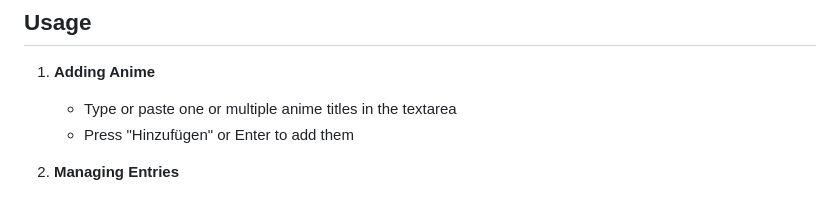
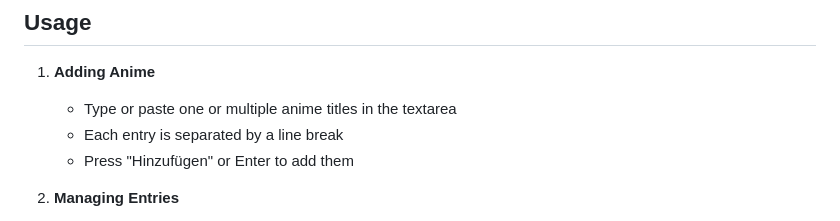
Before and after one commit to pic4arts/anime-guessr, a Markdown page: README.md, the part around the change. Rendered like a GitHub page.

```diff
--- a/README.md
+++ b/README.md
@@ -18,6 +18,7 @@ A web-based application for managing and tracking anime titles across multiple A
 
 1. **Adding Anime**
    - Type or paste one or multiple anime titles in the textarea
+   - Each entry is separated by a line break
    - Press "Hinzufügen" or Enter to add them
 
 2. **Managing Entries**
```
